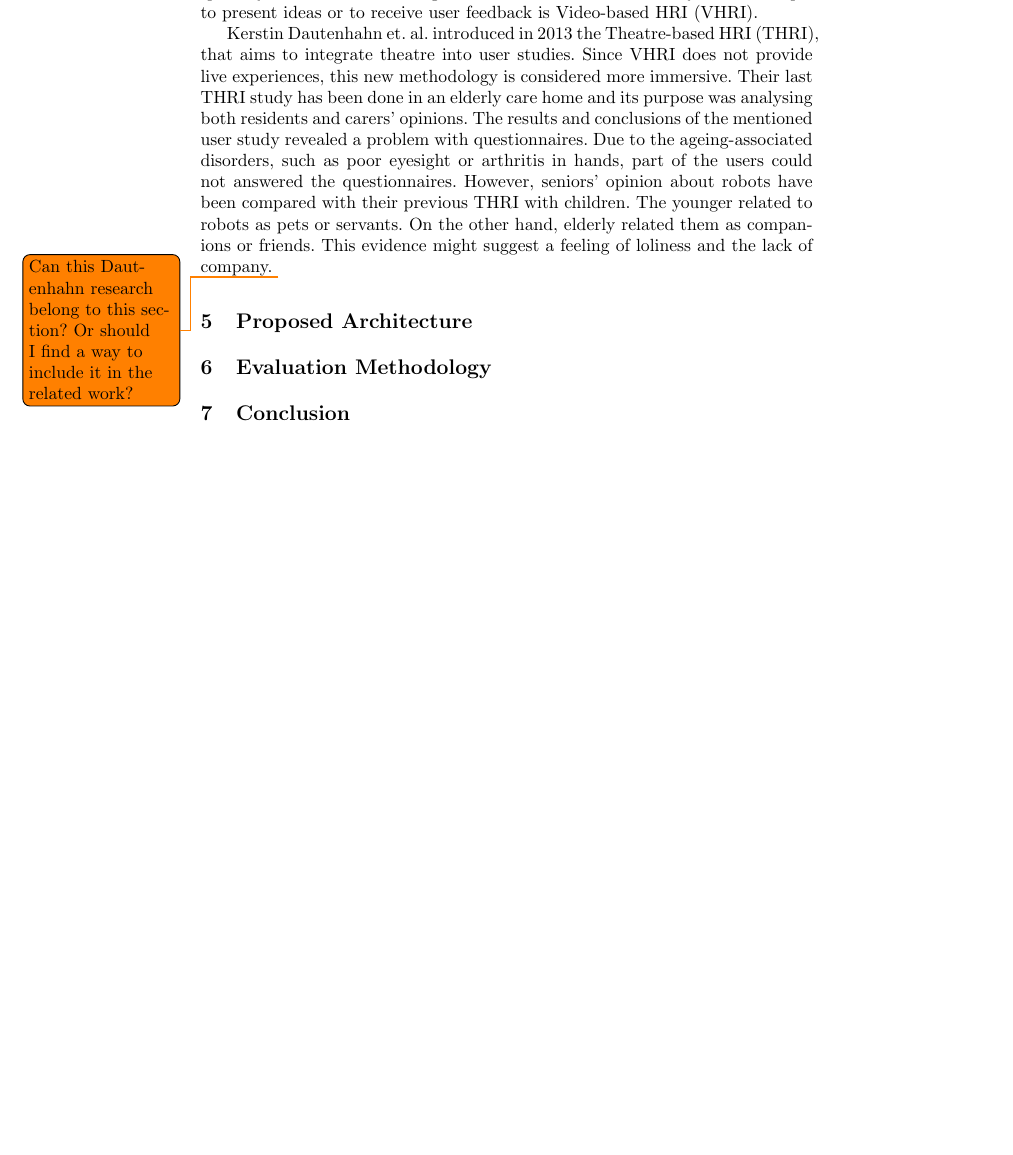
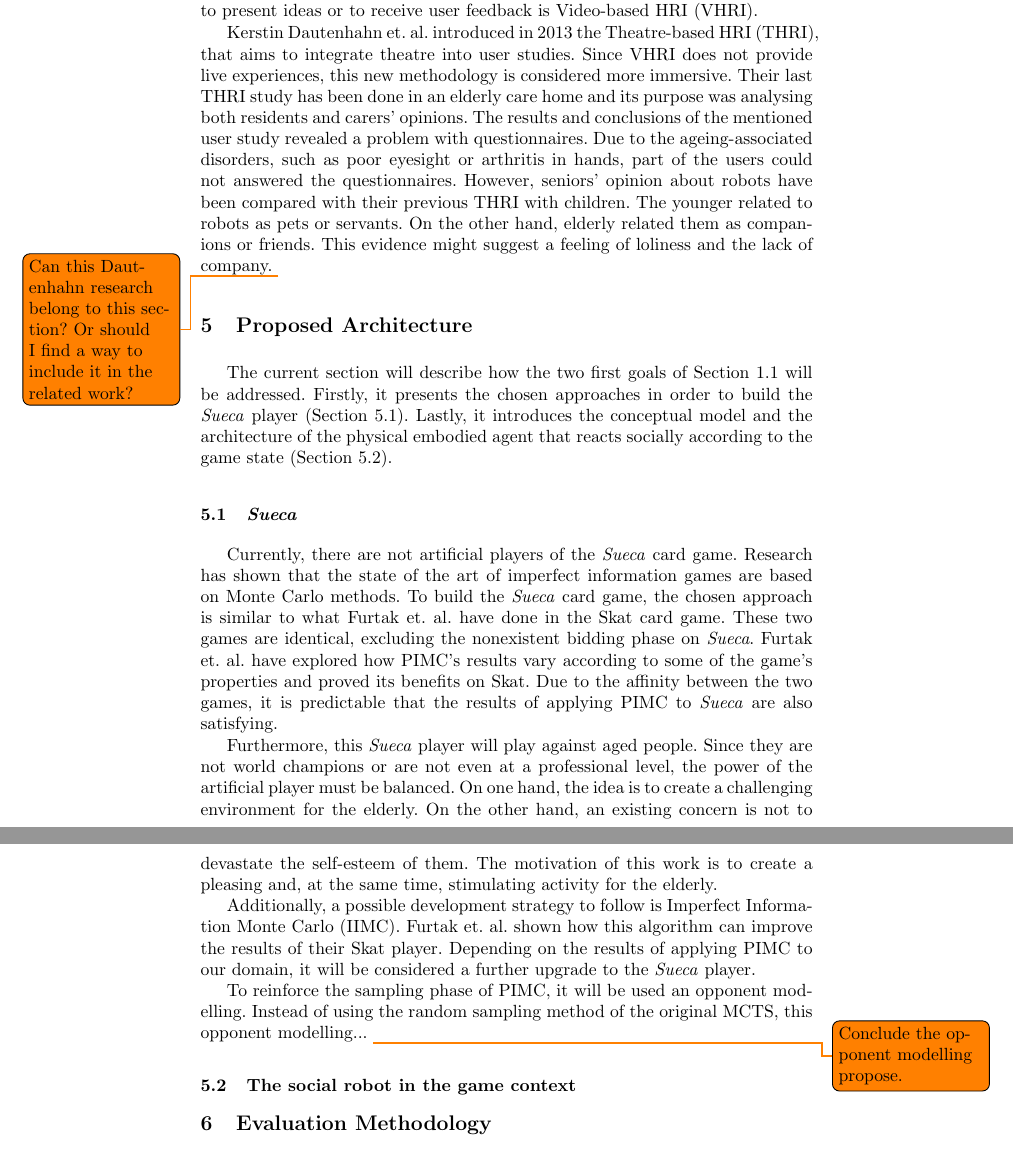
Before and after one commit to PipzCorreiaz/thesis-project, a LaTeX thesis (thesis-project.tex, which reads tex/5_proposed_architecture.tex): part of page 10 of 10 before the commit and two parts of pages 10 and 11 of 11 after it, the two joined at a grey line, cut so that both start at the same text, the shorter picture padded with empty space. Compiled offline with pdfLaTeX.

Commit message:
Proposta, init.

```diff
--- a/tex/5_proposed_architecture.tex
+++ b/tex/5_proposed_architecture.tex
@@ -1 +1,35 @@
 \section{Proposed Architecture} \label{architecture}
+
+The current section will describe how the two first goals of
+Section~\ref{sec:goals} will be addressed.
+Firstly, it presents the chosen approaches in order to build the \emph{Sueca} player (Section \ref{sec:sueca_solution}).
+Lastly, it introduces the conceptual model and the architecture of the physical embodied agent that reacts socially according to the game state (Section \ref{sec:social_solution}).
+
+
+\subsection{\emph{Sueca}}
+\label{sec:sueca_solution}
+
+Currently, there are not artificial players of the \emph{Sueca} card game.
+Research has shown that the state of the art of imperfect information games are based on Monte Carlo methods.
+To build the \emph{Sueca} card game, the chosen approach is similar to what Furtak et. al. have done in the Skat card game.
+These two games are identical, excluding the nonexistent bidding phase on \emph{Sueca}.
+Furtak et. al. have explored how \gls{pimc}'s results vary according to some of the game's properties and proved its benefits on Skat.
+Due to the affinity between the two games, it is predictable that the results of applying \gls{pimc} to \emph{Sueca} are also satisfying.
+
+Furthermore, this \emph{Sueca} player will play against aged people.
+Since they are not world champions or are not even at a professional level, the power of the artificial player must be balanced.
+On one hand, the idea is to create a challenging environment for the elderly.
+On the other hand, an existing concern is not to devastate the self-esteem of them.
+The motivation of this work is to create a pleasing and, at the same time, stimulating activity for the elderly.
+
+Additionally, a possible development strategy to follow is \gls{iimc}.
+Furtak et. al. shown how this algorithm can improve the results of their Skat player.
+Depending on the results of applying \gls{pimc} to our domain, it will be considered a further upgrade to the \emph{Sueca} player.
+
+To reinforce the sampling phase of \gls{pimc}, it will be used an opponent modelling.
+Instead of using the random sampling method of the original \gls{mcts}, this opponent modelling...
+\todo{Conclude the opponent modelling propose.}
+
+
+\subsection{The social robot in the game context}
+\label{sec:social_solution}
--- a/thesis-project.tex
+++ b/thesis-project.tex
@@ -14,6 +14,7 @@
 \newacronym{mcts}{MCTS}{Monte Carlo Tree Search}
 \newacronym{uct}{UCT}{Upper Confidence Bounds for Trees}
 \newacronym{pimc}{PIMC}{Perfect Information Monte Carlo}
+\newacronym{iimc}{IIMC}{Imperfect Information Monte Carlo}
 \newacronym{gib}{GIB}{Ginsberg's Intelligent Bridgeplayer}
 \newacronym{pipma}{PIPMA}{Perfect Information Post-Mortem Analysis}
 \newacronym{hri}{HRI}{Human-Robot Interaction}
```
Also changed, not shown: tex/1_introduction.tex (+2 -0 lines).
